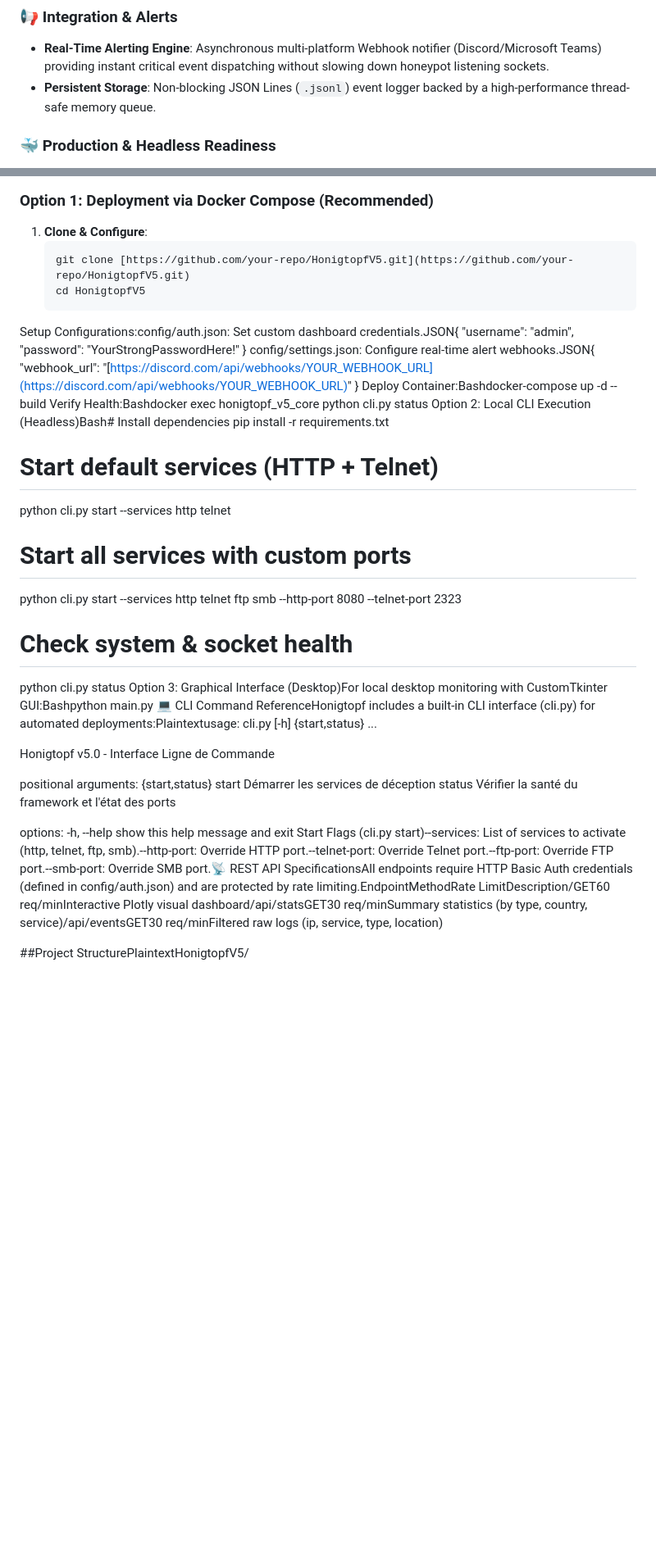
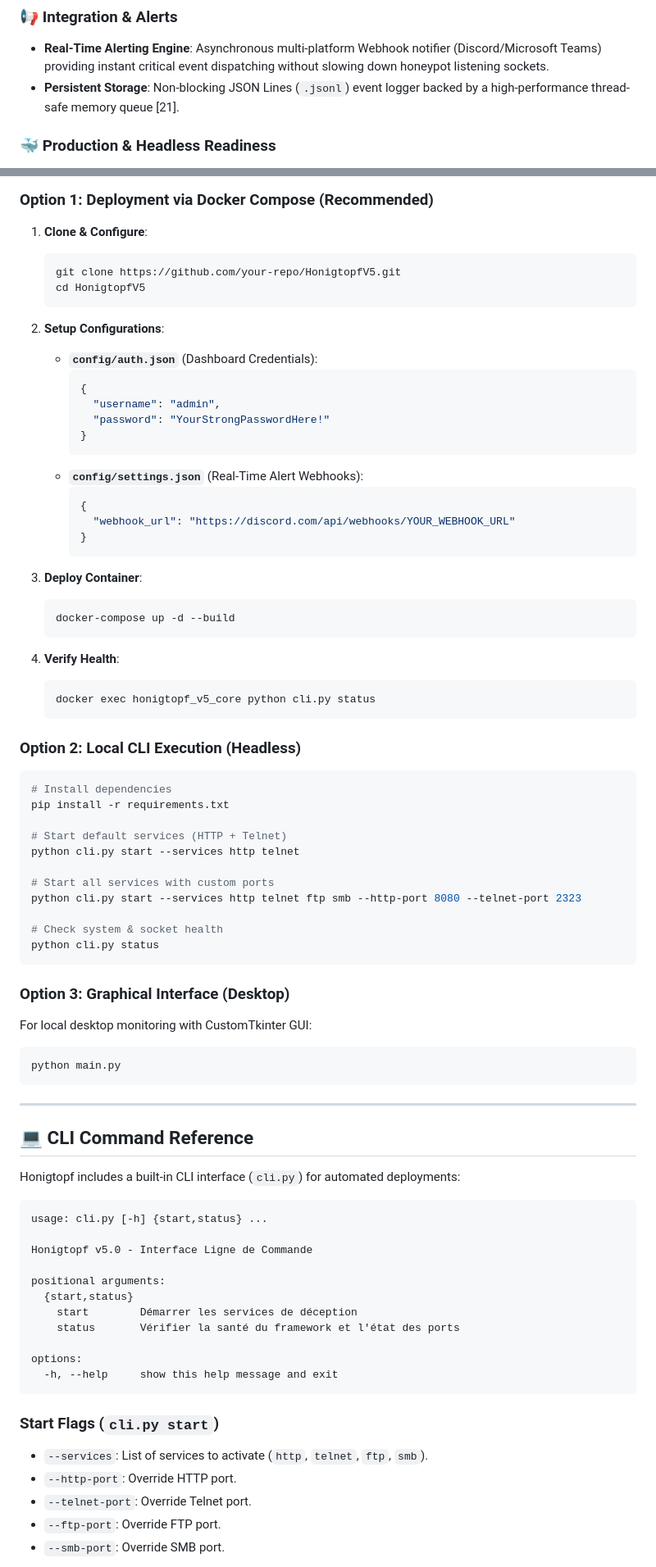
Before and after one commit to Apex-Shift/Honigtopf, a Markdown page: README.md, 2 parts joined by grey strips. Shown at 82% size. Rendered like a GitHub page; blank space fills up the shorter version.

Commit message:
Refactor README for better structure and readability
Updated README to improve clarity and formatting.

````diff
--- a/README.md
+++ b/README.md
@@ -26,7 +23,7 @@ Honigtopf v5.0 is a modular defensive cybersecurity platform built to simulate m
 
 ### 📢 Integration & Alerts
 - **Real-Time Alerting Engine**: Asynchronous multi-platform Webhook notifier (Discord/Microsoft Teams) providing instant critical event dispatching without slowing down honeypot listening sockets.
-- **Persistent Storage**: Non-blocking JSON Lines (`.jsonl`) event logger backed by a high-performance thread-safe memory queue.
+- **Persistent Storage**: Non-blocking JSON Lines (`.jsonl`) event logger backed by a high-performance thread-safe memory queue [21].
 
 ### 🐳 Production & Headless Readiness
 - **Native Decoupled CLI (`cli.py`)**: Fully scriptable command-line interface designed for server environments (headless VPS, Ansible, systemd). No GUI dependencies required.
@@ -56,18 +53,39 @@ To maintain security, Honigtopf listens on unprivileged ports internally, while
 
 1. **Clone & Configure**:
    ```bash
-   git clone [https://github.com/your-repo/HonigtopfV5.git](https://github.com/your-repo/HonigtopfV5.git)
+   git clone https://github.com/your-repo/HonigtopfV5.git
    cd HonigtopfV5
-Setup Configurations:config/auth.json: Set custom dashboard credentials.JSON{
-  "username": "admin",
-  "password": "YourStrongPasswordHere!"
-}
-config/settings.json: Configure real-time alert webhooks.JSON{
-  "webhook_url": "[https://discord.com/api/webhooks/YOUR_WEBHOOK_URL](https://discord.com/api/webhooks/YOUR_WEBHOOK_URL)"
-}
-Deploy Container:Bashdocker-compose up -d --build
-Verify Health:Bashdocker exec honigtopf_v5_core python cli.py status
-Option 2: Local CLI Execution (Headless)Bash# Install dependencies
+   ```
+
+2. **Setup Configurations**:
+   * **`config/auth.json`** (Dashboard Credentials):
+     ```json
+     {
+       "username": "admin",
+       "password": "YourStrongPasswordHere!"
+     }
+     ```
+   * **`config/settings.json`** (Real-Time Alert Webhooks):
+     ```json
+     {
+       "webhook_url": "https://discord.com/api/webhooks/YOUR_WEBHOOK_URL"
+     }
+     ```
+
+3. **Deploy Container**:
+   ```bash
+   docker-compose up -d --build
+   ```
+
+4. **Verify Health**:
+   ```bash
+   docker exec honigtopf_v5_core python cli.py status
+   ```
+
+### Option 2: Local CLI Execution (Headless)
+
+```bash
+# Install dependencies
 pip install -r requirements.txt
 
 # Start default services (HTTP + Telnet)
@@ -78,8 +96,23 @@ python cli.py start --services http telnet ftp smb --http-port 8080 --telnet-por
 
 # Check system & socket health
 python cli.py status
-Option 3: Graphical Interface (Desktop)For local desktop monitoring with CustomTkinter GUI:Bashpython main.py
-💻 CLI Command ReferenceHonigtopf includes a built-in CLI interface (cli.py) for automated deployments:Plaintextusage: cli.py [-h] {start,status} ...
+```
+
+### Option 3: Graphical Interface (Desktop)
+
+For local desktop monitoring with CustomTkinter GUI:
+```bash
+python main.py
+```
+
+---
+
+## 💻 CLI Command Reference
+
+Honigtopf includes a built-in CLI interface (`cli.py`) for automated deployments:
+
+```plaintext
+usage: cli.py [-h] {start,status} ...
 
 Honigtopf v5.0 - Interface Ligne de Commande
 
@@ -90,7 +123,12 @@ positional arguments:
 
 options:
   -h, --help     show this help message and exit
-Start Flags (cli.py start)--services: List of services to activate (http, telnet, ftp, smb).--http-port: Override HTTP port.--telnet-port: Override Telnet port.--ftp-port: Override FTP port.--smb-port: Override SMB port.📡 REST API SpecificationsAll endpoints require HTTP Basic Auth credentials (defined in config/auth.json) and are protected by rate limiting.EndpointMethodRate LimitDescription/GET60 req/minInteractive Plotly visual dashboard/api/statsGET30 req/minSummary statistics (by type, country, service)/api/eventsGET30 req/minFiltered raw logs (ip, service, type, location)
+```
 
-##Project StructurePlaintextHonigtopfV5/
+### Start Flags (`cli.py start`)
+* `--services`: List of services to activate (`http`, `telnet`, `ftp`, `smb`).
+* `--http-port`: Override HTTP port.
+* `--telnet-port`: Override Telnet port.
+* `--ftp-port`: Override FTP port.
+* `--smb-port`: Override SMB port.
 
````
Also changed, not shown: other parts of README.md (+22 -4 lines).
